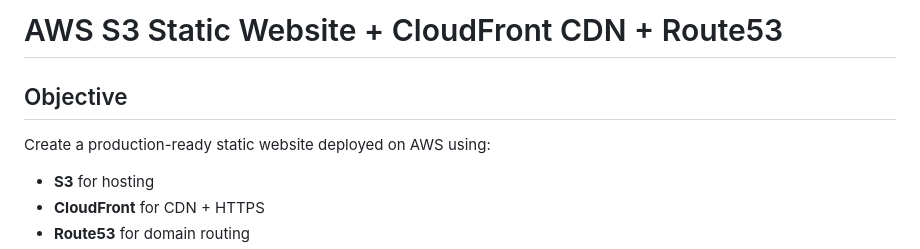
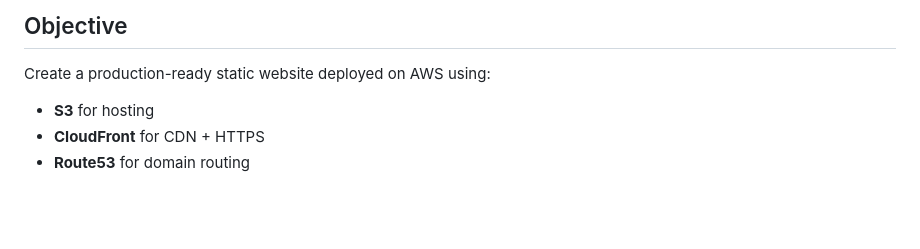
Before and after one commit to nasiimmo/devops-learning, a Markdown page: aws-assignments/assignment-3/readme.md, the part around the change. Rendered like a GitHub page; blank space fills up the shorter version.

Commit message:
fixed readme title issue

```diff
--- a/aws-assignments/assignment-3/readme.md
+++ b/aws-assignments/assignment-3/readme.md
@@ -3,7 +3,6 @@
 <head>
   <meta charset="UTF-8">
   <meta name="viewport" content="width=device-width, initial-scale=1.0">
-  <title>AWS S3 Static Website + CloudFront + Route53</title>
 </head>
 <body>
 
```
